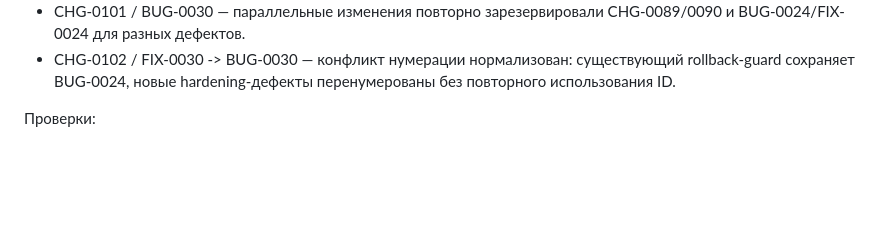
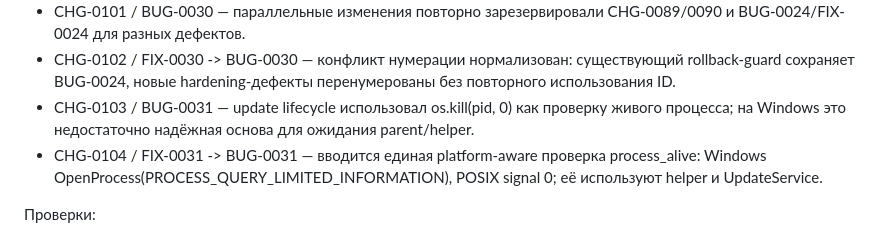
Before and after one commit to Aspksa/Sayuri-Yukishiro, a Markdown page: UPDATE_LOG.md, the part around the change. Drawn GitHub-style; blank space fills up the shorter version.

Commit message:
chore(v0.4.0): complete Windows PID bug registration [BUG-0031 FIX-0031]

```diff
--- a/UPDATE_LOG.md
+++ b/UPDATE_LOG.md
@@ -266,6 +266,8 @@ next_action: v0.4.0 — Система модулей и их жизненный
 - CHG-0100 / FIX-0029 -> BUG-0029 — tray повторно захватывает PID только когда /api/health подтверждает project = Sayuri Yukishiro.
 - CHG-0101 / BUG-0030 — параллельные изменения повторно зарезервировали CHG-0089/0090 и BUG-0024/FIX-0024 для разных дефектов.
 - CHG-0102 / FIX-0030 -> BUG-0030 — конфликт нумерации нормализован: существующий rollback-guard сохраняет BUG-0024, новые hardening-дефекты перенумерованы без повторного использования ID.
+- CHG-0103 / BUG-0031 — update lifecycle использовал os.kill(pid, 0) как проверку живого процесса; на Windows это недостаточно надёжная основа для ожидания parent/helper.
+- CHG-0104 / FIX-0031 -> BUG-0031 — вводится единая platform-aware проверка process_alive: Windows OpenProcess(PROCESS_QUERY_LIMITED_INFORMATION), POSIX signal 0; её используют helper и UpdateService.
 
 Проверки:
 
```
